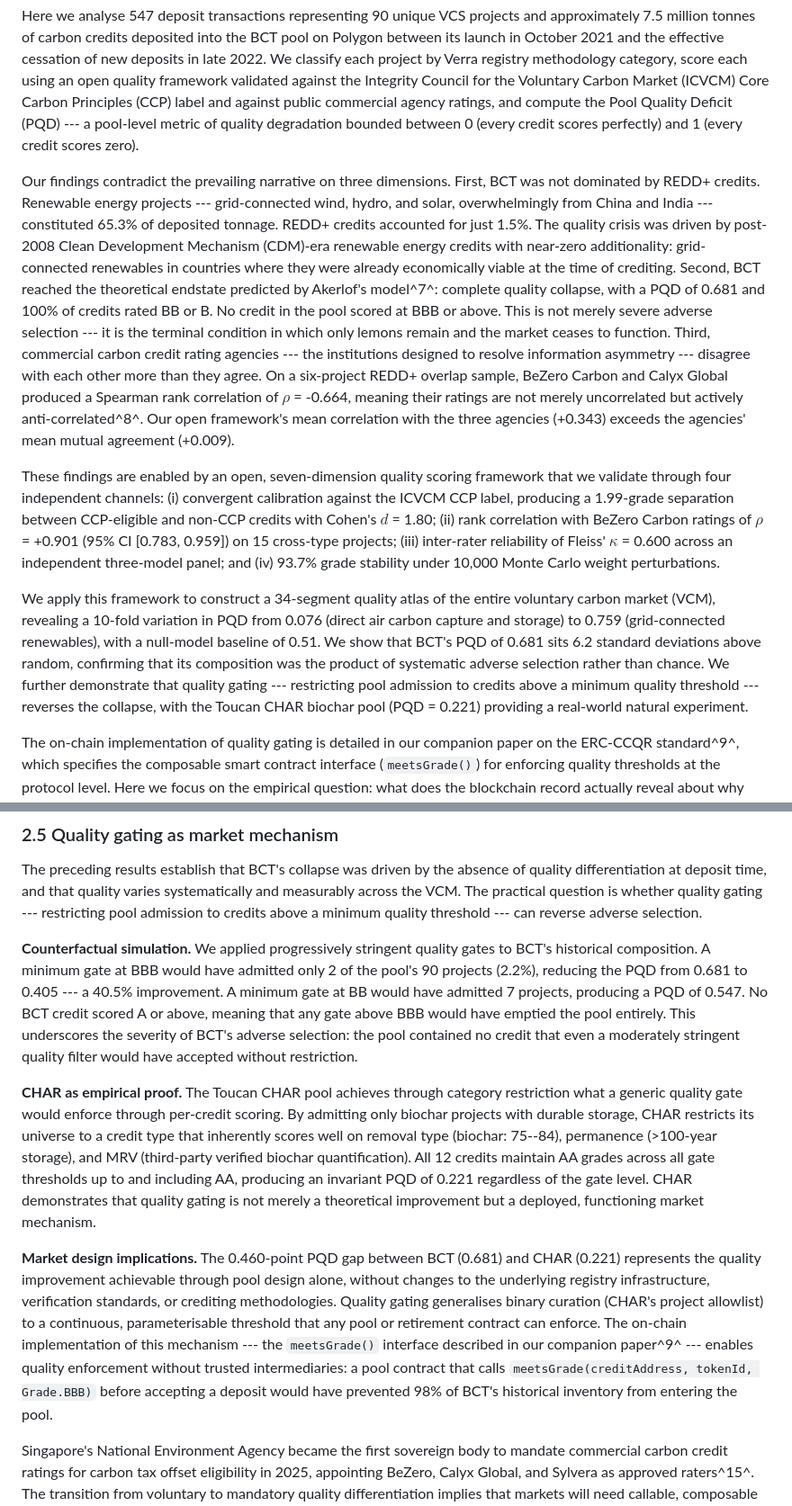
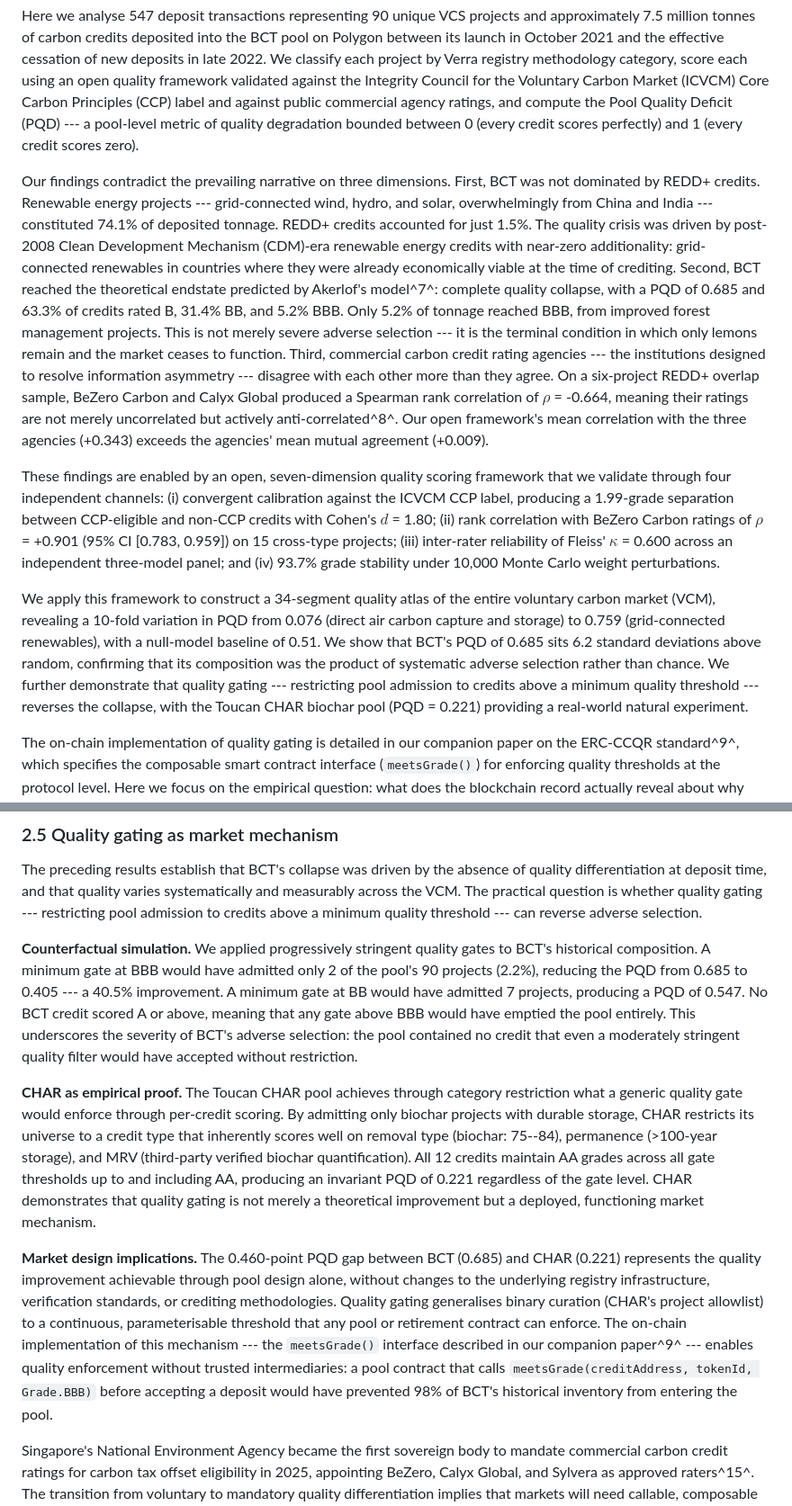
Before and after one commit to Adeline117/carbon-neutrality, a Markdown page: docs/natcomms-draft/sections-1-2-intro-results.md, 2 parts joined by grey strips. Shown at 90% size. Rendered like a GitHub page.

```diff
--- a/docs/natcomms-draft/sections-1-2-intro-results.md
+++ b/docs/natcomms-draft/sections-1-2-intro-results.md
@@ -10,11 +10,11 @@ The on-chain composition of BCT --- the specific credits deposited by specific a
 
 Here we analyse 547 deposit transactions representing 90 unique VCS projects and approximately 7.5 million tonnes of carbon credits deposited into the BCT pool on Polygon between its launch in October 2021 and the effective cessation of new deposits in late 2022. We classify each project by Verra registry methodology category, score each using an open quality framework validated against the Integrity Council for the Voluntary Carbon Market (ICVCM) Core Carbon Principles (CCP) label and against public commercial agency ratings, and compute the Pool Quality Deficit (PQD) --- a pool-level metric of quality degradation bounded between 0 (every credit scores perfectly) and 1 (every credit scores zero).
 
-Our findings contradict the prevailing narrative on three dimensions. First, BCT was not dominated by REDD+ credits. Renewable energy projects --- grid-connected wind, hydro, and solar, overwhelmingly from China and India --- constituted 65.3% of deposited tonnage. REDD+ credits accounted for just 1.5%. The quality crisis was driven by post-2008 Clean Development Mechanism (CDM)-era renewable energy credits with near-zero additionality: grid-connected renewables in countries where they were already economically viable at the time of crediting. Second, BCT reached the theoretical endstate predicted by Akerlof's model^7^: complete quality collapse, with a PQD of 0.681 and 100% of credits rated BB or B. No credit in the pool scored at BBB or above. This is not merely severe adverse selection --- it is the terminal condition in which only lemons remain and the market ceases to function. Third, commercial carbon credit rating agencies --- the institutions designed to resolve information asymmetry --- disagree with each other more than they agree. On a six-project REDD+ overlap sample, BeZero Carbon and Calyx Global produced a Spearman rank correlation of $\rho$ = -0.664, meaning their ratings are not merely uncorrelated but actively anti-correlated^8^. Our open framework's mean correlation with the three agencies (+0.343) exceeds the agencies' mean mutual agreement (+0.009).
+Our findings contradict the prevailing narrative on three dimensions. First, BCT was not dominated by REDD+ credits. Renewable energy projects --- grid-connected wind, hydro, and solar, overwhelmingly from China and India --- constituted 74.1% of deposited tonnage. REDD+ credits accounted for just 1.5%. The quality crisis was driven by post-2008 Clean Development Mechanism (CDM)-era renewable energy credits with near-zero additionality: grid-connected renewables in countries where they were already economically viable at the time of crediting. Second, BCT reached the theoretical endstate predicted by Akerlof's model^7^: complete quality collapse, with a PQD of 0.685 and 63.3% of credits rated B, 31.4% BB, and 5.2% BBB. Only 5.2% of tonnage reached BBB, from improved forest management projects. This is not merely severe adverse selection --- it is the terminal condition in which only lemons remain and the market ceases to function. Third, commercial carbon credit rating agencies --- the institutions designed to resolve information asymmetry --- disagree with each other more than they agree. On a six-project REDD+ overlap sample, BeZero Carbon and Calyx Global produced a Spearman rank correlation of $\rho$ = -0.664, meaning their ratings are not merely uncorrelated but actively anti-correlated^8^. Our open framework's mean correlation with the three agencies (+0.343) exceeds the agencies' mean mutual agreement (+0.009).
 
 These findings are enabled by an open, seven-dimension quality scoring framework that we validate through four independent channels: (i) convergent calibration against the ICVCM CCP label, producing a 1.99-grade separation between CCP-eligible and non-CCP credits with Cohen's $d$ = 1.80; (ii) rank correlation with BeZero Carbon ratings of $\rho$ = +0.901 (95% CI [0.783, 0.959]) on 15 cross-type projects; (iii) inter-rater reliability of Fleiss' $\kappa$ = 0.600 across an independent three-model panel; and (iv) 93.7% grade stability under 10,000 Monte Carlo weight perturbations.
 
-We apply this framework to construct a 34-segment quality atlas of the entire voluntary carbon market (VCM), revealing a 10-fold variation in PQD from 0.076 (direct air carbon capture and storage) to 0.759 (grid-connected renewables), with a null-model baseline of 0.51. We show that BCT's PQD of 0.681 sits 6.2 standard deviations above random, confirming that its composition was the product of systematic adverse selection rather than chance. We further demonstrate that quality gating --- restricting pool admission to credits above a minimum quality threshold --- reverses the collapse, with the Toucan CHAR biochar pool (PQD = 0.221) providing a real-world natural experiment.
+We apply this framework to construct a 34-segment quality atlas of the entire voluntary carbon market (VCM), revealing a 10-fold variation in PQD from 0.076 (direct air carbon capture and storage) to 0.759 (grid-connected renewables), with a null-model baseline of 0.51. We show that BCT's PQD of 0.685 sits 6.2 standard deviations above random, confirming that its composition was the product of systematic adverse selection rather than chance. We further demonstrate that quality gating --- restricting pool admission to credits above a minimum quality threshold --- reverses the collapse, with the Toucan CHAR biochar pool (PQD = 0.221) providing a real-world natural experiment.
 
 The on-chain implementation of quality gating is detailed in our companion paper on the ERC-CCQR standard^9^, which specifies the composable smart contract interface (`meetsGrade()`) for enforcing quality thresholds at the protocol level. Here we focus on the empirical question: what does the blockchain record actually reveal about why BCT collapsed, and what does this tell us about the structure of quality in carbon markets?
 
@@ -75,10 +75,10 @@ PQD ranges from 0.076 (direct air carbon capture and storage, DACCS, exemplified
 
 The preceding results establish that BCT's collapse was driven by the absence of quality differentiation at deposit time, and that quality varies systematically and measurably across the VCM. The practical question is whether quality gating --- restricting pool admission to credits above a minimum quality threshold --- can reverse adverse selection.
 
-**Counterfactual simulation.** We applied progressively stringent quality gates to BCT's historical composition. A minimum gate at BBB would have admitted only 2 of the pool's 90 projects (2.2%), reducing the PQD from 0.681 to 0.405 --- a 40.5% improvement. A minimum gate at BB would have admitted 7 projects, producing a PQD of 0.547. No BCT credit scored A or above, meaning that any gate above BBB would have emptied the pool entirely. This underscores the severity of BCT's adverse selection: the pool contained no credit that even a moderately stringent quality filter would have accepted without restriction.
+**Counterfactual simulation.** We applied progressively stringent quality gates to BCT's historical composition. A minimum gate at BBB would have admitted only 2 of the pool's 90 projects (2.2%), reducing the PQD from 0.685 to 0.405 --- a 40.5% improvement. A minimum gate at BB would have admitted 7 projects, producing a PQD of 0.547. No BCT credit scored A or above, meaning that any gate above BBB would have emptied the pool entirely. This underscores the severity of BCT's adverse selection: the pool contained no credit that even a moderately stringent quality filter would have accepted without restriction.
 
 **CHAR as empirical proof.** The Toucan CHAR pool achieves through category restriction what a generic quality gate would enforce through per-credit scoring. By admitting only biochar projects with durable storage, CHAR restricts its universe to a credit type that inherently scores well on removal type (biochar: 75--84), permanence (>100-year storage), and MRV (third-party verified biochar quantification). All 12 credits maintain AA grades across all gate thresholds up to and including AA, producing an invariant PQD of 0.221 regardless of the gate level. CHAR demonstrates that quality gating is not merely a theoretical improvement but a deployed, functioning market mechanism.
 
-**Market design implications.** The 0.460-point PQD gap between BCT (0.681) and CHAR (0.221) represents the quality improvement achievable through pool design alone, without changes to the underlying registry infrastructure, verification standards, or crediting methodologies. Quality gating generalises binary curation (CHAR's project allowlist) to a continuous, parameterisable threshold that any pool or retirement contract can enforce. The on-chain implementation of this mechanism --- the `meetsGrade()` interface described in our companion paper^9^ --- enables quality enforcement without trusted intermediaries: a pool contract that calls `meetsGrade(creditAddress, tokenId, Grade.BBB)` before accepting a deposit would have prevented 98% of BCT's historical inventory from entering the pool.
+**Market design implications.** The 0.460-point PQD gap between BCT (0.685) and CHAR (0.221) represents the quality improvement achievable through pool design alone, without changes to the underlying registry infrastructure, verification standards, or crediting methodologies. Quality gating generalises binary curation (CHAR's project allowlist) to a continuous, parameterisable threshold that any pool or retirement contract can enforce. The on-chain implementation of this mechanism --- the `meetsGrade()` interface described in our companion paper^9^ --- enables quality enforcement without trusted intermediaries: a pool contract that calls `meetsGrade(creditAddress, tokenId, Grade.BBB)` before accepting a deposit would have prevented 98% of BCT's historical inventory from entering the pool.
 
 Singapore's National Environment Agency became the first sovereign body to mandate commercial carbon credit ratings for carbon tax offset eligibility in 2025, appointing BeZero, Calyx Global, and Sylvera as approved raters^15^. The transition from voluntary to mandatory quality differentiation implies that markets will need callable, composable quality infrastructure --- precisely the function that on-chain quality gating serves.
```
Also changed, not shown: other parts of docs/natcomms-draft/sections-1-2-intro-results.md (+4 -4 lines), docs/natcomms-draft/sections-3-discussion-abstract.md (+5 -5 lines), docs/natcomms-draft/sections-5-figures-refs.md (+5 -5 lines).
